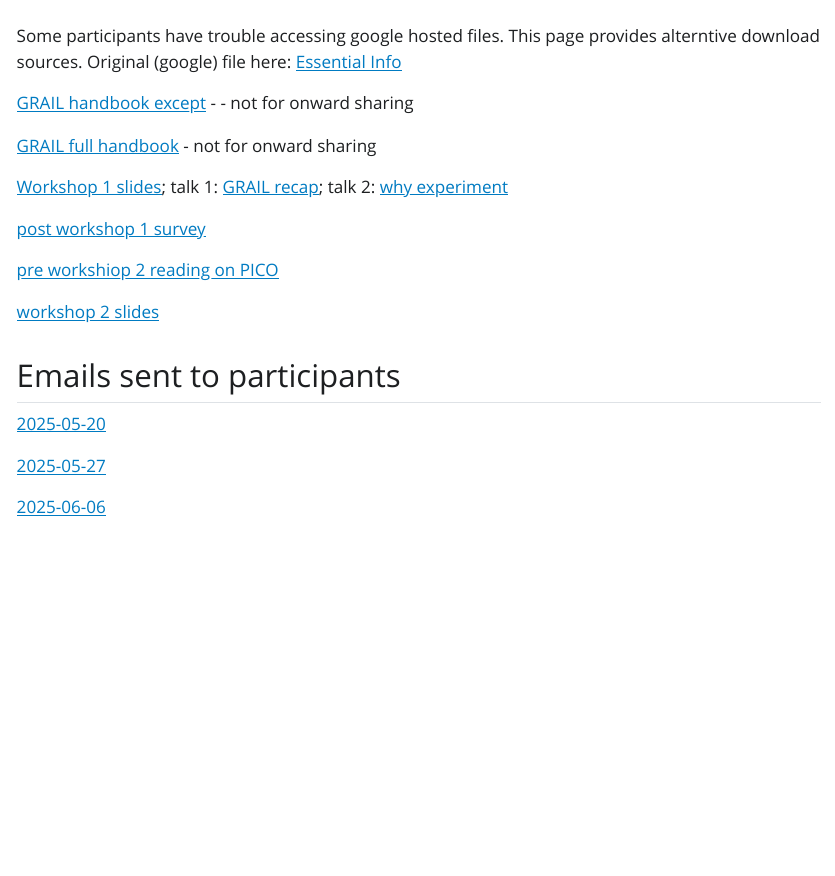
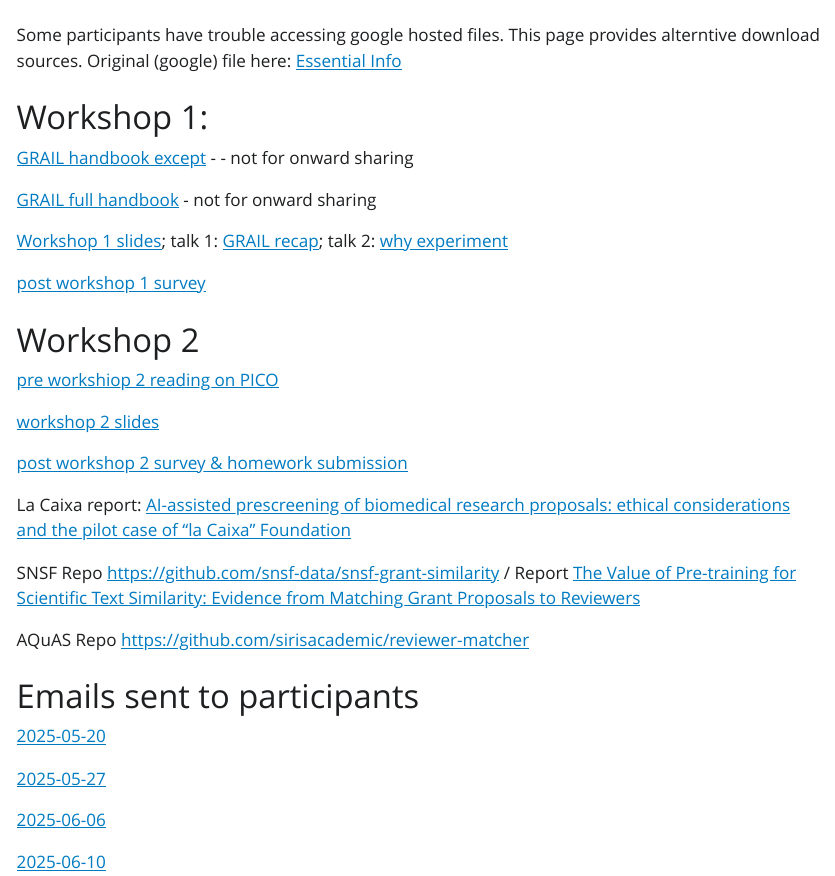
Before and after one commit to tomstafford/AIsprint, a Quarto document (index.qmd): the page in a window 1100 px wide, from 60 px down. The pictures show the output file index.html that the author committed with the source, opened offline; Quarto's library style sheets are replaced by a plain one without menus.

Commit message:
workshop 2 resources + feedback link

```diff
--- a/index.qmd
+++ b/index.qmd
@@ -5,6 +5,8 @@
 ---
 
 Some participants have trouble accessing google hosted files. This page provides alterntive download sources. Original (google) file here: [Essential Info](https://docs.google.com/presentation/d/1CkB3-Qn77n7EwyS6_0OCr3R5a0odWgPQdMBtQbg391c/edit?usp=sharing)
+
+# Workshop 1:
 
 [GRAIL handbook except](docs/grail_expts.pdf) - - not for onward sharing
 
@@ -14,11 +16,21 @@
 
 [post workshop 1 survey](https://docs.google.com/forms/d/e/1FAIpQLSfR_BL14IqkKsz5U9Wl_FycjNVoEBOChtu6TqRyl0xBT5ue3Q/viewform)
 
+# Workshop 2
+
 [pre workshiop 2 reading on PICO](docs/PICO.pdf)
 
 [workshop 2 slides](docs/Workshop2.pdf)
 
-## Emails sent to participants
+[post workshop 2 survey & homework submission](https://forms.gle/UfkJqDYJ6VEqD1u16)
+
+La Caixa report: [AI-assisted prescreening of biomedical research proposals: ethical considerations and the pilot case of “la Caixa” Foundation](https://www.cambridge.org/core/journals/data-and-policy/article/aiassisted-prescreening-of-biomedical-research-proposals-ethical-considerations-and-the-pilot-case-of-la-caixa-foundation/D17CC86C884D4F9E3A6DD9ABF3F4605E)
+
+SNSF Repo <https://github.com/snsf-data/snsf-grant-similarity> / Report [The Value of Pre-training for Scientific Text Similarity: Evidence from Matching Grant Proposals to Reviewers](https://aclanthology.org/2024.swisstext-1.8.pdf)
+
+AQuAS Repo <https://github.com/sirisacademic/reviewer-matcher>
+
+# Emails sent to participants
 
 [2025-05-20](docs/Email2025-05-20.pdf)
 
```
Also changed, not shown: index.html, index.qmd (2 more changed lines), 1 other file.
